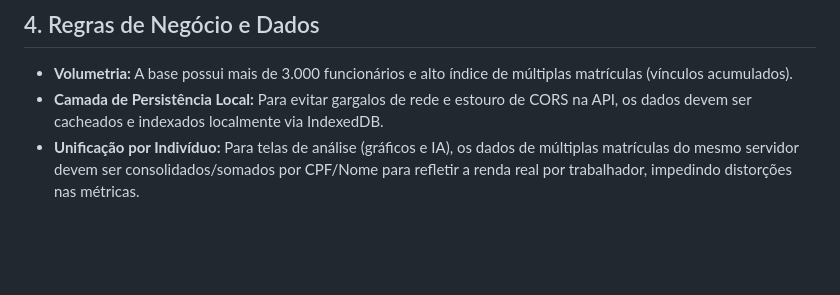
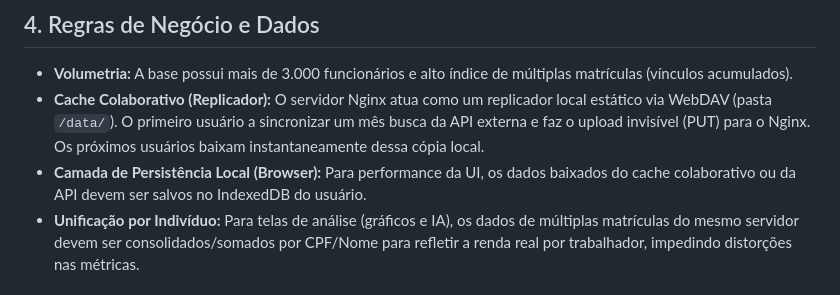
Before and after one commit to Rilen/Consulta360, a Markdown page: .agents/AGENTS.md, the part around the change. GitHub-like rendering; blank space fills up the shorter version.

Commit message:
docs: atualiza a Regra de Ouro com a arquitetura de Cache Colaborativo

```diff
--- a/.agents/AGENTS.md
+++ b/.agents/AGENTS.md
@@ -26,7 +26,8 @@ O projeto segue estritamente a estrutura modular:
 
 ## 4. Regras de Negócio e Dados
 - **Volumetria:** A base possui mais de 3.000 funcionários e alto índice de múltiplas matrículas (vínculos acumulados).
-- **Camada de Persistência Local:** Para evitar gargalos de rede e estouro de CORS na API, os dados devem ser cacheados e indexados localmente via IndexedDB.
+- **Cache Colaborativo (Replicador):** O servidor Nginx atua como um replicador local estático via WebDAV (pasta `/data/`). O primeiro usuário a sincronizar um mês busca da API externa e faz o upload invisível (PUT) para o Nginx. Os próximos usuários baixam instantaneamente dessa cópia local.
+- **Camada de Persistência Local (Browser):** Para performance da UI, os dados baixados do cache colaborativo ou da API devem ser salvos no IndexedDB do usuário.
 - **Unificação por Indivíduo:** Para telas de análise (gráficos e IA), os dados de múltiplas matrículas do mesmo servidor devem ser consolidados/somados por CPF/Nome para refletir a renda real por trabalhador, impedindo distorções nas métricas.
 
 ## 5. Fluxo de Encerramento (Finalizar Sessão)
```
